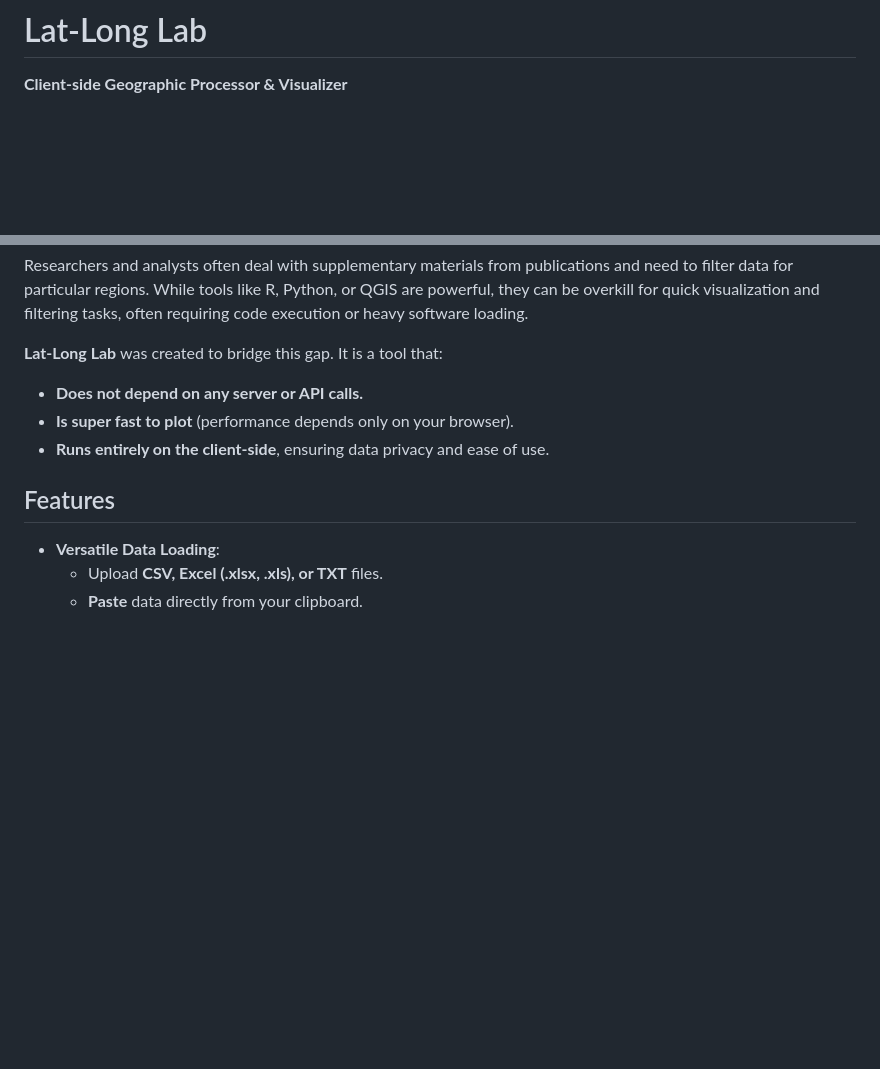
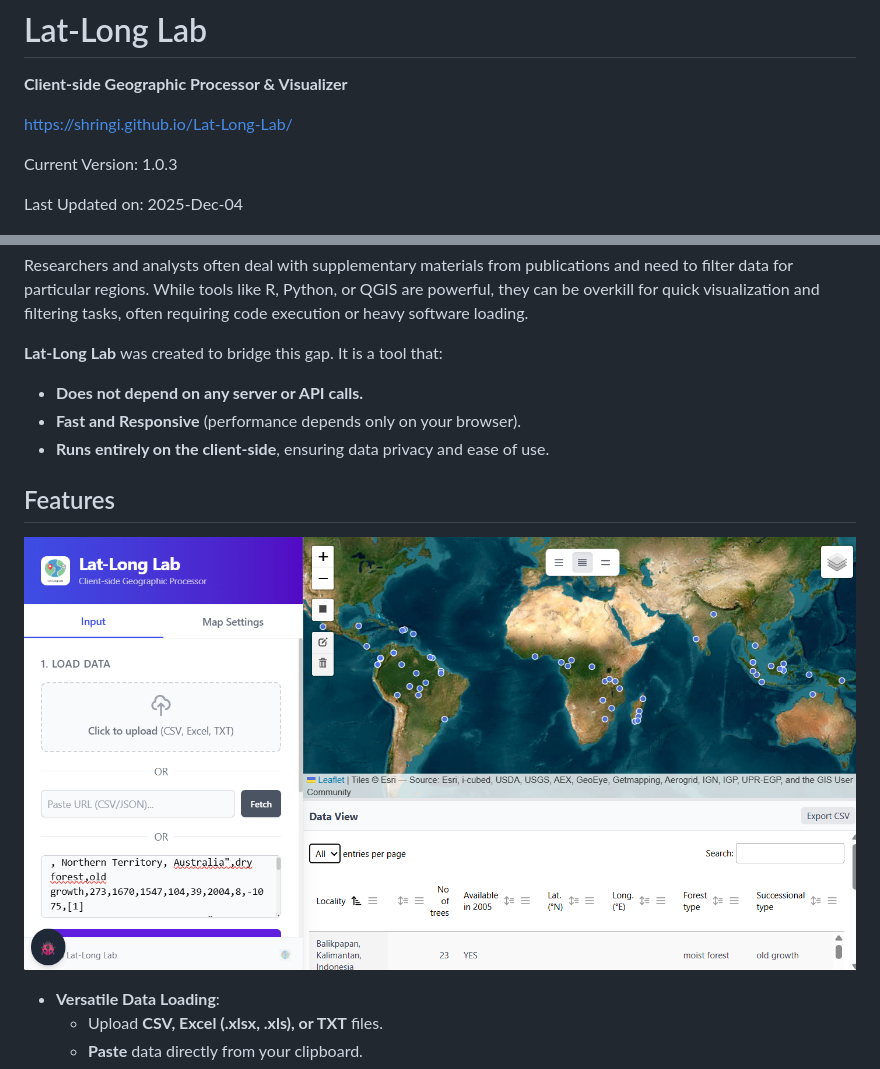
Before and after one commit to shringi/Lat-Long-Lab, a Markdown page: README.md, 2 parts joined by grey strips. Drawn GitHub-style; pictures changed too: icons/screenshot_v1.0.2.png (added); blank space fills up the shorter version.

Commit message:
V1.0.3: Updated screenshot and text in the readme.

```diff
--- a/README.md
+++ b/README.md
@@ -1,6 +1,12 @@
 # Lat-Long Lab
 
 **Client-side Geographic Processor & Visualizer**
+
+https://shringi.github.io/Lat-Long-Lab/
+
+Current Version: 1.0.3
+
+Last Updated on: 2025-Dec-04
 
 ![Lat-Long Lab](icons/logo_192.png)
 
@@ -12,11 +18,11 @@ Researchers and analysts often deal with supplementary materials from publicatio
 
 **Lat-Long Lab** was created to bridge this gap. It is a tool that:
 - **Does not depend on any server or API calls.**
-- **Is super fast to plot** (performance depends only on your browser).
+- **Fast and Responsive** (performance depends only on your browser).
 - **Runs entirely on the client-side**, ensuring data privacy and ease of use.
 
 ## Features
-
+![Screenshot](icons/screenshot_v1.0.2.png)
 - **Versatile Data Loading**:
     - Upload **CSV, Excel (.xlsx, .xls), or TXT** files.
     - **Paste** data directly from your clipboard.
```
Also changed, not shown: changelog.md (+4 -1 lines).
